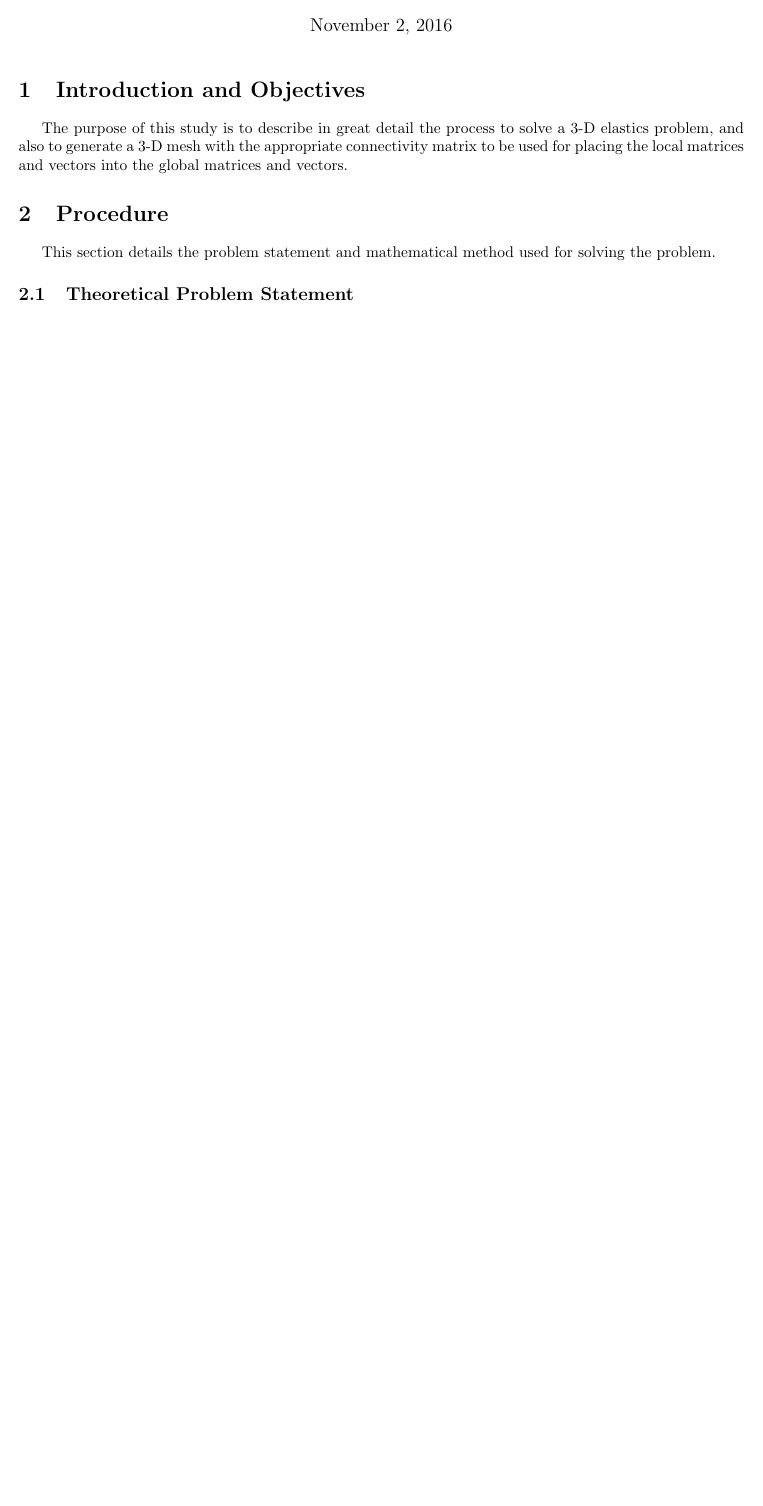
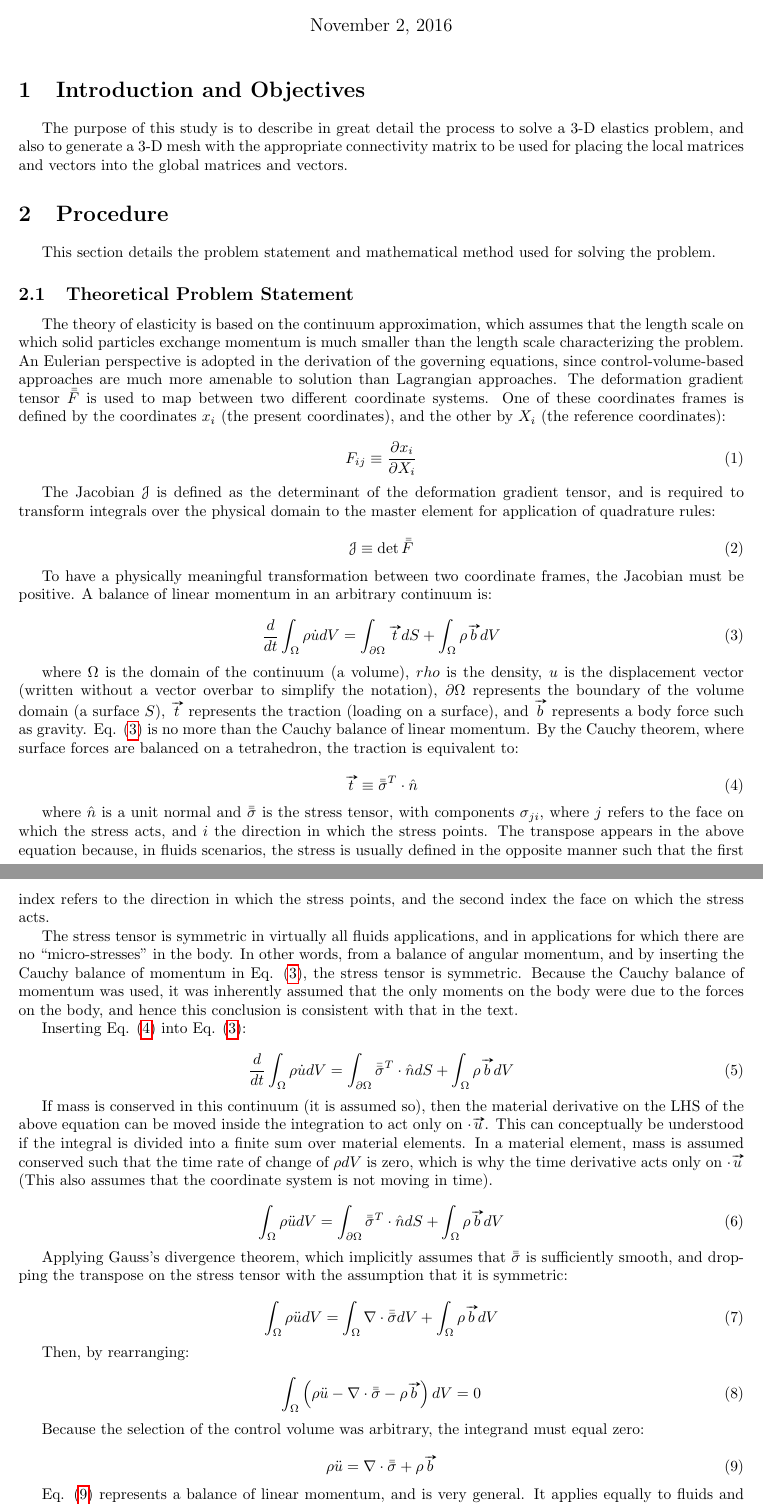
Before and after one commit to aprilnovak/ME280a, a LaTeX problem sheet (HW5/Novak_April_HW5.tex): part of the page before the commit and two parts of pages 1 and 2 of 2 after it, the two joined at a grey line, cut so that both start at the same text, the shorter picture padded with empty space. Compiled offline with pdfLaTeX.

Commit message:
Derived Cauchy equation.

```diff
--- a/HW5/Novak_April_HW5.tex
+++ b/HW5/Novak_April_HW5.tex
@@ -105,6 +105,72 @@ This section details the problem statement and mathematical method used for solv
 
 \subsection{Theoretical Problem Statement}
 
+The theory of elasticity is based on the continuum approximation, which assumes that the length scale on which solid particles exchange momentum is much smaller than the length scale characterizing the problem. An Eulerian perspective is adopted in the derivation of the governing equations, since control-volume-based approaches are much more amenable to solution than Lagrangian approaches. The deformation gradient tensor \(\bar{\bar{F}}\) is used to map between two different coordinate systems. One of these coordinates frames is defined by the coordinates \(x_i\) (the present coordinates), and the other by \(X_i\) (the reference coordinates):
+
+\begin{equation}
+F_{ij}\equiv\frac{\partial x_i}{\partial X_i}
+\end{equation}
+
+The Jacobian \(\mathscr{J}\) is defined as the determinant of the deformation gradient tensor, and is required to transform integrals over the physical domain to the master element for application of quadrature rules:
+
+\begin{equation}
+\mathscr{J}\equiv \det{\bar{\bar{F}}}
+\end{equation}
+
+To have a physically meaningful transformation between two coordinate frames, the Jacobian must be positive. A balance of linear momentum in an arbitrary continuum is:
+
+\begin{equation}
+\label{eq:Cauchy}
+\frac{d}{dt}\int_{\Omega}\rho\dot{u}dV=\int_{\partial\Omega}\vv{t}dS+\int_{\Omega}\rho\vv{b}dV
+\end{equation}
+
+where \(\Omega\) is the domain of the continuum (a volume), \(rho\) is the density, \(u\) is the displacement vector (written without a vector overbar to simplify the notation), \(\partial\Omega\) represents the boundary of the volume domain (a surface \(S\)), \(\vv{t}\) represents the traction (loading on a surface), and \(\vv{b}\) represents a body force such as gravity. Eq. \eqref{eq:Cauchy} is no more than the Cauchy balance of linear momentum. By the Cauchy theorem, where surface forces are balanced on a tetrahedron, the traction is equivalent to:
+
+\begin{equation}
+\label{eq:Traction}
+\vv{t}\equiv\bar{\bar{\sigma}}^T\cdot\hat{n}
+\end{equation}
+
+where \(\hat{n}\) is a unit normal and \(\bar{\bar{\sigma}}\) is the stress tensor, with components \(\sigma_{ji}\), where \(j\) refers to the face on which the stress acts, and \(i\) the direction in which the stress points. The transpose appears in the above equation because, in fluids scenarios, the stress is usually defined in the opposite manner such that the first index refers to the direction in which the stress points, and the second index the face on which the stress acts.
+
+The stress tensor is symmetric in virtually all fluids applications, and in applications for which there are no ``micro-stresses'' in the body. In other words, from a balance of angular momentum, and by inserting the Cauchy balance of momentum in Eq. \eqref{eq:Cauchy}, the stress tensor is symmetric. Because the Cauchy balance of momentum was used, it was inherently assumed that the only moments on the body were due to the forces on the body, and hence this conclusion is consistent with that in the text.
+
+Inserting Eq. \eqref{eq:Traction} into Eq. \eqref{eq:Cauchy}:
+
+\begin{equation}
+\label{eq:Cauchy2}
+\frac{d}{dt}\int_{\Omega}\rho\dot{u}dV=\int_{\partial\Omega}\bar{\bar{\sigma}}^T\cdot\hat{n}dS+\int_{\Omega}\rho\vv{b}dV
+\end{equation}
+
+If mass is conserved in this continuum (it is assumed so), then the material derivative on the LHS of the above equation can be moved inside the integration to act only on \(\cdot{\vv{u}}\). This can conceptually be understood if the integral is divided into a finite sum over material elements. In a material element, mass is assumed conserved such that the time rate of change of \(\rho dV\) is zero, which is why the time derivative acts only on \(\cdot{\vv{u}}\) (This also assumes that the coordinate system is not moving in time).
+
+\begin{equation}
+\label{eq:Cauchy3}
+\int_{\Omega}\rho\ddot{u}dV=\int_{\partial\Omega}\bar{\bar{\sigma}}^T\cdot\hat{n}dS+\int_{\Omega}\rho\vv{b}dV
+\end{equation}
+
+Applying Gauss's divergence theorem, which implicitly assumes that \(\bar{\bar{\sigma}}\) is sufficiently smooth, and dropping the transpose on the stress tensor with the assumption that it is symmetric:
+
+\begin{equation}
+\label{eq:Cauchy4}
+\int_{\Omega}\rho\ddot{u}dV=\int_{\Omega}\nabla\cdot\bar{\bar{\sigma}}dV+\int_{\Omega}\rho\vv{b}dV
+\end{equation}
+
+Then, by rearranging:
+
+\begin{equation}
+\label{eq:Cauchy5}
+\int_{\Omega}\left(\rho\ddot{u}-\nabla\cdot\bar{\bar{\sigma}}-\rho\vv{b}\right)dV=0
+\end{equation}
+
+Because the selection of the control volume was arbitrary, the integrand must equal zero:
+
+\begin{equation}
+\label{eq:Cauchy6}
+\rho\ddot{u}=\nabla\cdot\bar{\bar{\sigma}}+\rho\vv{b}
+\end{equation}
+
+Eq. \eqref{eq:Cauchy6} represents a balance of linear momentum, and is very general. It applies equally to fluids and solids, until a constitutive relationship is introduced for \(\bar{\bar{\sigma}}\).
 
 
 \subsection{Finite Element Implementation}
```
